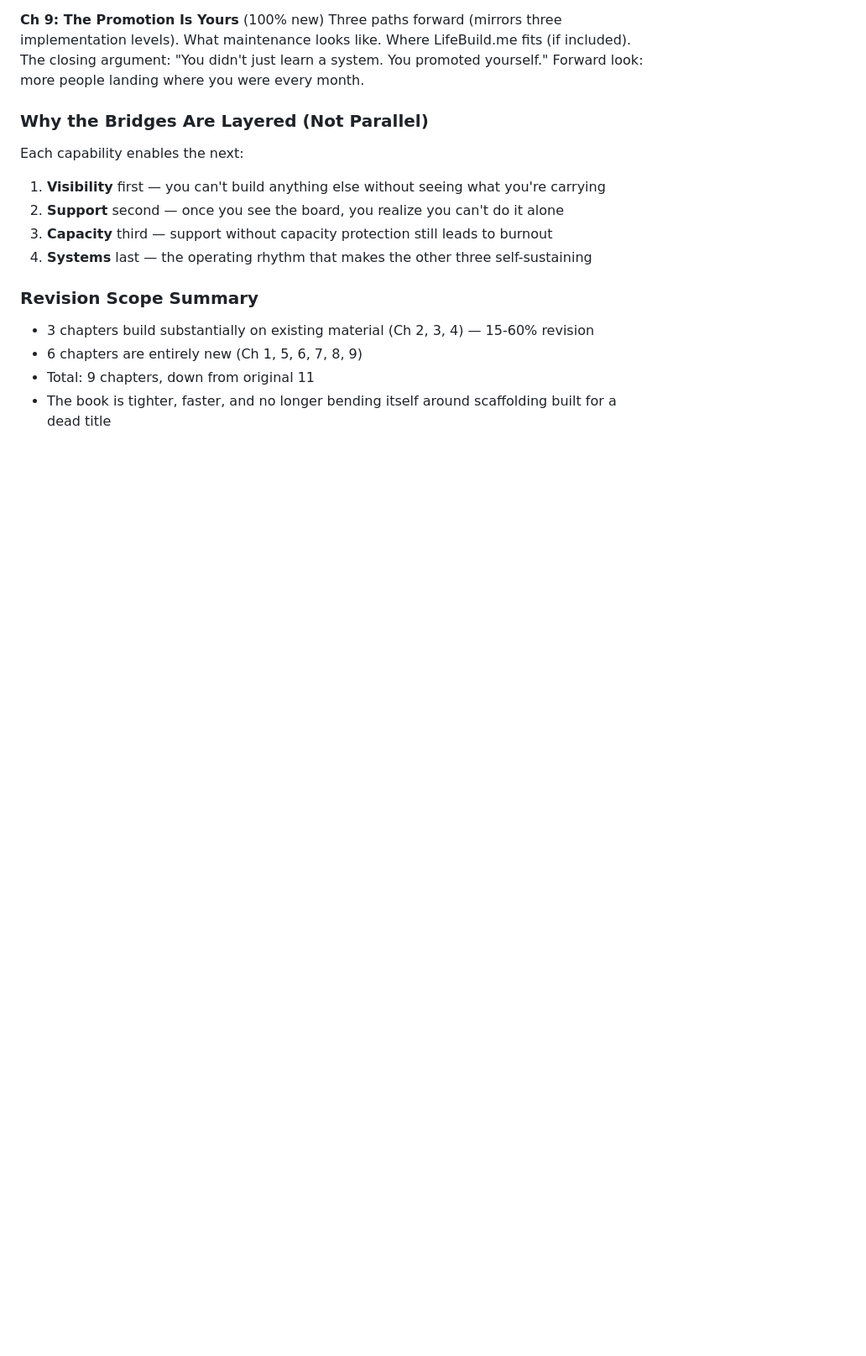
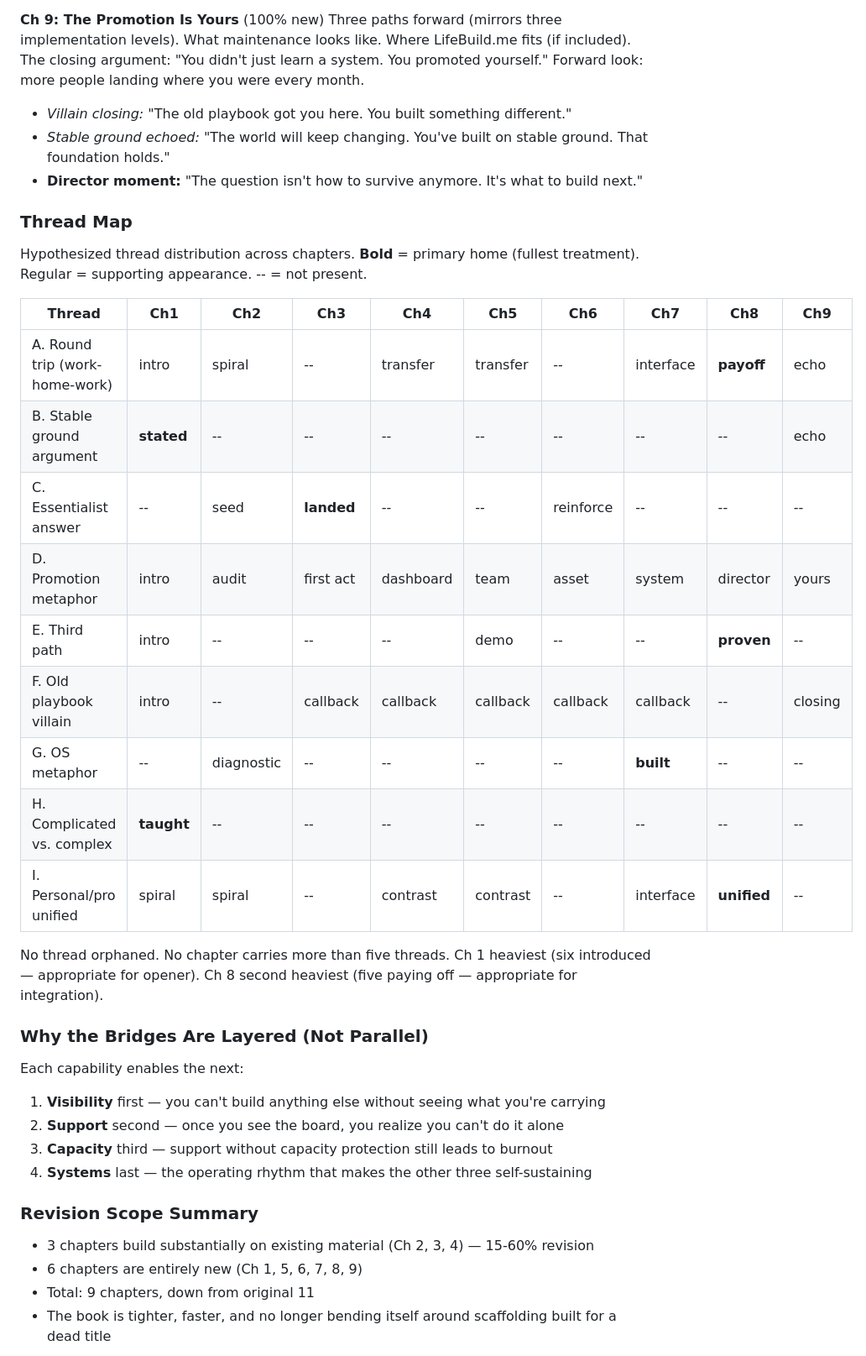
Before and after one commit to sociotechnica-org/lifebuild-site, a Markdown page: zelda/BOOK_CONTEXT.md, the part around one of its changes. Shown at 84% size. Rendered like a GitHub page; blank space fills up the shorter version.

```diff
--- a/zelda/BOOK_CONTEXT.md
+++ b/zelda/BOOK_CONTEXT.md
@@ -258,6 +294,27 @@ Integration. What it looks like when all four capabilities are operating. Author
 
 **Ch 9: The Promotion Is Yours** (100% new)
 Three paths forward (mirrors three implementation levels). What maintenance looks like. Where LifeBuild.me fits (if included). The closing argument: "You didn't just learn a system. You promoted yourself." Forward look: more people landing where you were every month.
+- *Villain closing:* "The old playbook got you here. You built something different."
+- *Stable ground echoed:* "The world will keep changing. You've built on stable ground. That foundation holds."
+- **Director moment:** "The question isn't how to survive anymore. It's what to build next."
+
+### Thread Map
+
+Hypothesized thread distribution across chapters. **Bold** = primary home (fullest treatment). Regular = supporting appearance. -- = not present.
+
+| Thread | Ch1 | Ch2 | Ch3 | Ch4 | Ch5 | Ch6 | Ch7 | Ch8 | Ch9 |
+|--------|-----|-----|-----|-----|-----|-----|-----|-----|-----|
+| A. Round trip (work-home-work) | intro | spiral | -- | transfer | transfer | -- | interface | **payoff** | echo |
+| B. Stable ground argument | **stated** | -- | -- | -- | -- | -- | -- | -- | echo |
+| C. Essentialist answer | -- | seed | **landed** | -- | -- | reinforce | -- | -- | -- |
+| D. Promotion metaphor | intro | audit | first act | dashboard | team | asset | system | director | yours |
+| E. Third path | intro | -- | -- | -- | demo | -- | -- | **proven** | -- |
+| F. Old playbook villain | intro | -- | callback | callback | callback | callback | callback | -- | closing |
+| G. OS metaphor | -- | diagnostic | -- | -- | -- | -- | **built** | -- | -- |
+| H. Complicated vs. complex | **taught** | -- | -- | -- | -- | -- | -- | -- | -- |
+| I. Personal/pro unified | spiral | spiral | -- | contrast | contrast | -- | interface | **unified** | -- |
+
+No thread orphaned. No chapter carries more than five threads. Ch 1 heaviest (six introduced — appropriate for opener). Ch 8 second heaviest (five paying off — appropriate for integration).
 
 ### Why the Bridges Are Layered (Not Parallel)
 
```
Also changed, not shown: other parts of zelda/BOOK_CONTEXT.md (+38 -2 lines).
